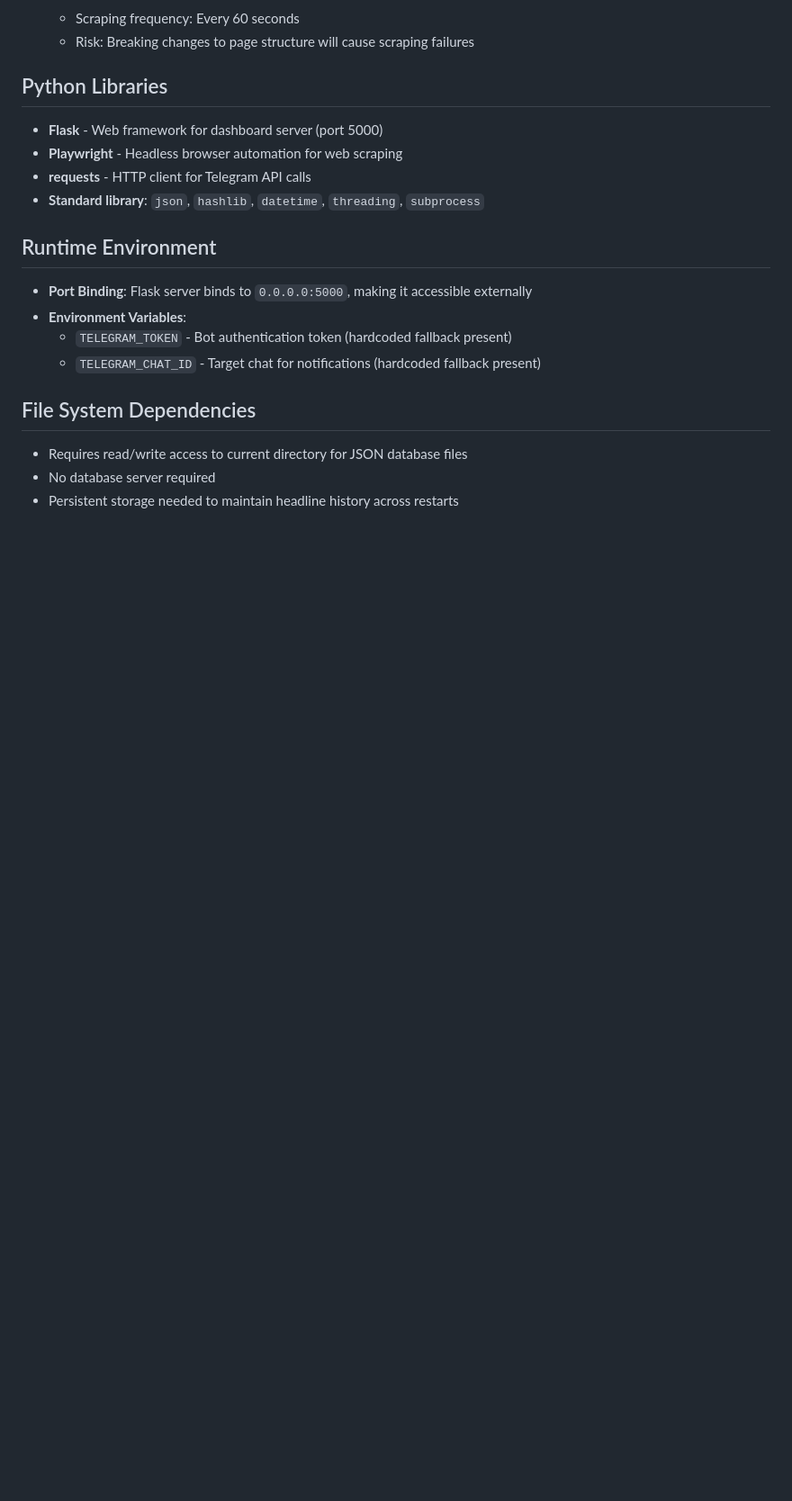
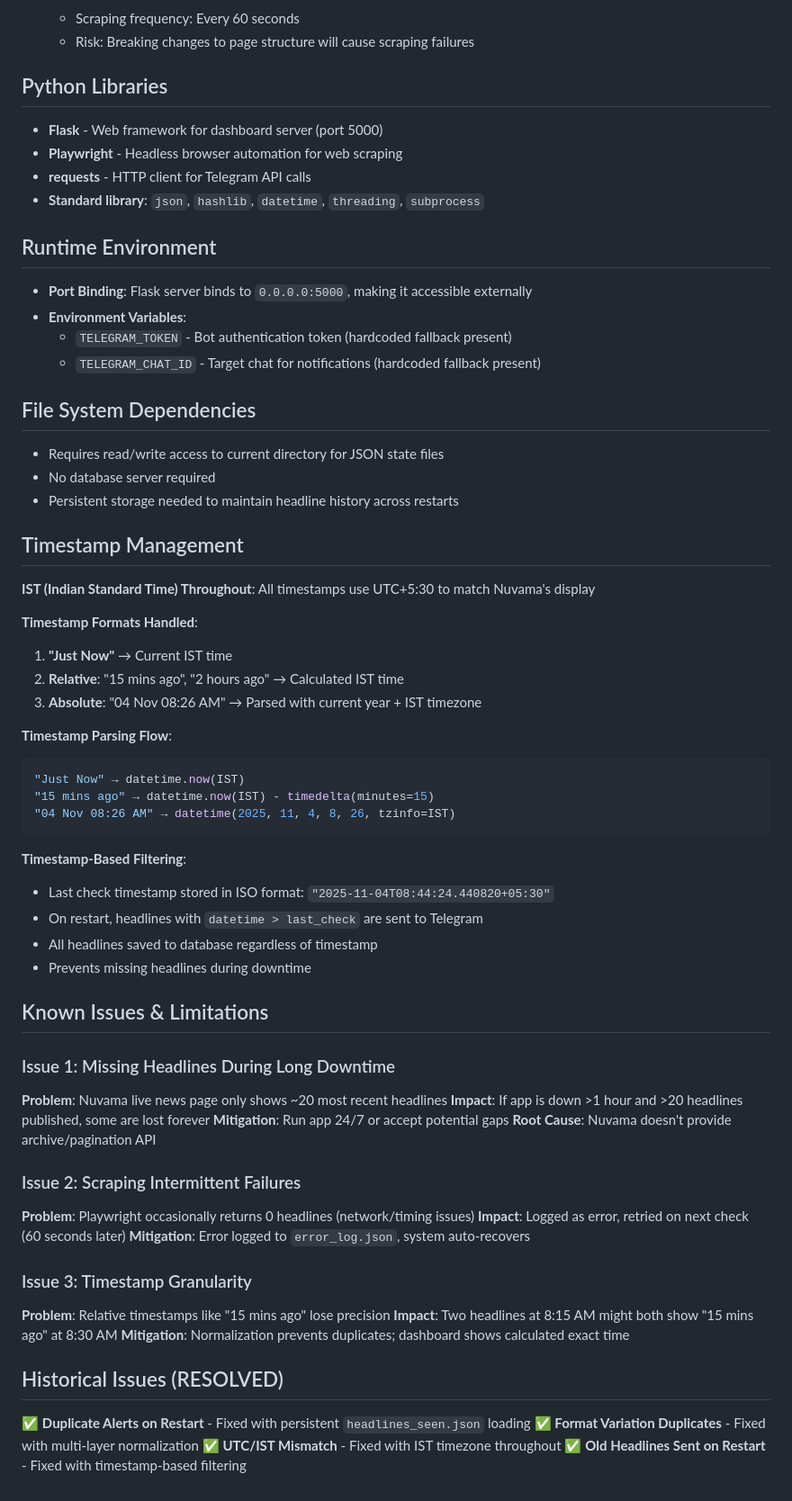
Before and after one commit to karthikr19cbe/Nuvama-Live-News-Monitor, a Markdown page: replit.md, the part around one of its changes. Shown at 90% size. Rendered like a GitHub page; blank space fills up the shorter version.

````diff
--- a/replit.md
+++ b/replit.md
@@ -98,6 +159,53 @@ Preferred communication style: Simple, everyday language.
 
 ## File System Dependencies
 
-- Requires read/write access to current directory for JSON database files
+- Requires read/write access to current directory for JSON state files
 - No database server required
 - Persistent storage needed to maintain headline history across restarts
+
+## Timestamp Management
+
+**IST (Indian Standard Time) Throughout**: All timestamps use UTC+5:30 to match Nuvama's display
+
+**Timestamp Formats Handled**:
+1. **"Just Now"** → Current IST time
+2. **Relative**: "15 mins ago", "2 hours ago" → Calculated IST time
+3. **Absolute**: "04 Nov 08:26 AM" → Parsed with current year + IST timezone
+
+**Timestamp Parsing Flow**:
+```python
+"Just Now" → datetime.now(IST)
+"15 mins ago" → datetime.now(IST) - timedelta(minutes=15)
+"04 Nov 08:26 AM" → datetime(2025, 11, 4, 8, 26, tzinfo=IST)
+```
+
+**Timestamp-Based Filtering**:
+- Last check timestamp stored in ISO format: `"2025-11-04T08:44:24.440820+05:30"`
+- On restart, headlines with `datetime > last_check` are sent to Telegram
+- All headlines saved to database regardless of timestamp
+- Prevents missing headlines during downtime
+
+## Known Issues & Limitations
+
+### Issue 1: Missing Headlines During Long Downtime
+**Problem**: Nuvama live news page only shows ~20 most recent headlines
+**Impact**: If app is down >1 hour and >20 headlines published, some are lost forever
+**Mitigation**: Run app 24/7 or accept potential gaps
+**Root Cause**: Nuvama doesn't provide archive/pagination API
+
+### Issue 2: Scraping Intermittent Failures
+**Problem**: Playwright occasionally returns 0 headlines (network/timing issues)
+**Impact**: Logged as error, retried on next check (60 seconds later)
+**Mitigation**: Error logged to `error_log.json`, system auto-recovers
+
+### Issue 3: Timestamp Granularity
+**Problem**: Relative timestamps like "15 mins ago" lose precision
+**Impact**: Two headlines at 8:15 AM might both show "15 mins ago" at 8:30 AM
+**Mitigation**: Normalization prevents duplicates; dashboard shows calculated exact time
+
+## Historical Issues (RESOLVED)
+
+✅ **Duplicate Alerts on Restart** - Fixed with persistent `headlines_seen.json` loading
+✅ **Format Variation Duplicates** - Fixed with multi-layer normalization
+✅ **UTC/IST Mismatch** - Fixed with IST timezone throughout
+✅ **Old Headlines Sent on Restart** - Fixed with timestamp-based filtering
````
Also changed, not shown: other parts of replit.md (+75 -14 lines).
